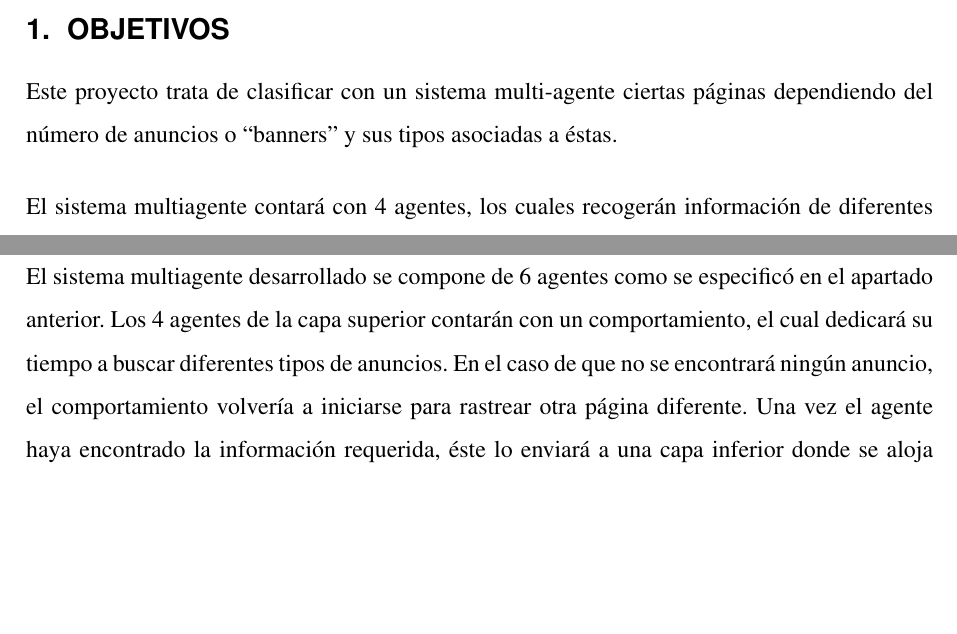
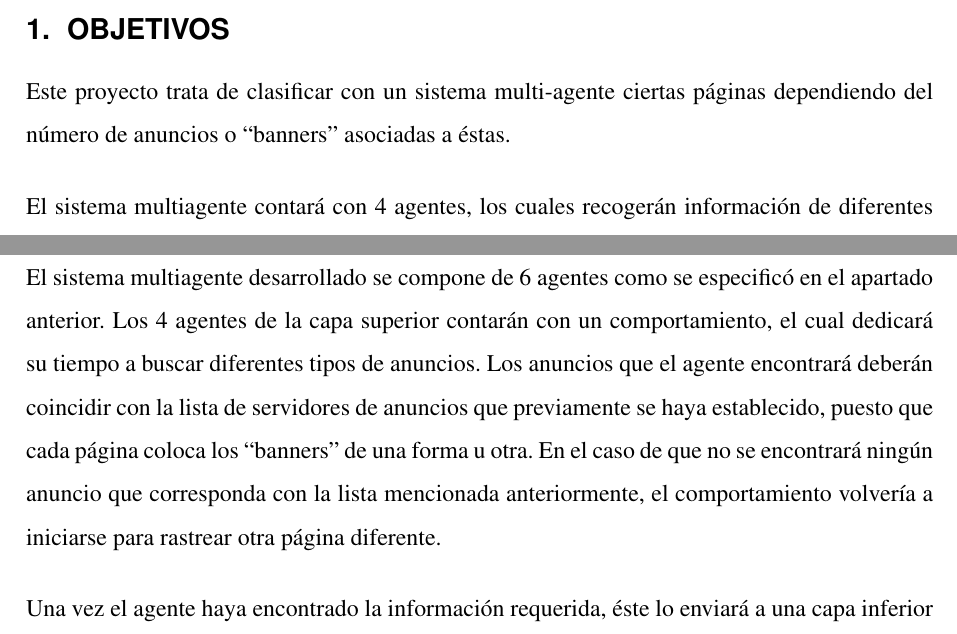
Before and after one commit to aarandag/ClassifiAds, a LaTeX document (doc/ejemplo.tex): two parts of page 3 of 7, joined at a grey line, cut so that both start at the same text, the shorter picture padded with empty space. Compiled offline with pdfLaTeX.

Commit message:
ejemplo.tex modified

```diff
--- a/doc/ejemplo.tex
+++ b/doc/ejemplo.tex
@@ -74,7 +74,7 @@
 
 \section{OBJETIVOS}
 
-Este proyecto trata de clasificar con un sistema multi-agente ciertas páginas dependiendo del número de anuncios o ``banners'' y sus tipos  asociadas a éstas.
+Este proyecto trata de clasificar con un sistema multi-agente ciertas páginas dependiendo del número de anuncios o ``banners'' asociadas a éstas.
 
 El sistema multiagente contará con 4 agentes, los cuales recogerán información de diferentes páginas (los anuncios o ``banners'' que encuentre) para enviárselo a otro agente, que estará en una capa inferior. Éste se encargará de procesar esa información para establecer el ranking y comprobar de qué tipo son los anuncios. Una vez tengamos la información procesada, ésta será enviada a otro agente, en una capa más inferior, que será el encargado de mostrar el ranking a el usuario mediante una interfaz o similar.
 
@@ -86,7 +86,13 @@ Con respecto a la tecnología a utilizar, se usará Java como lenguaje de progra
 \end{itemize}
 
 \section{ESTRUCTURA DEL SMA}
-El sistema multiagente desarrollado se compone de 6 agentes como se especificó en el apartado anterior. Los 4 agentes de la capa superior contarán con un comportamiento, el cual dedicará su tiempo a buscar diferentes tipos de anuncios. En el caso de que no se encontrará ningún anuncio, el comportamiento volvería a iniciarse para rastrear otra página diferente. Una vez el agente haya encontrado la información requerida, éste lo enviará a una capa inferior donde se aloja el agente de procesamiento. Este agente tendrá 4 comportamientos, los cuales se encargarán de procesar la información que cada agente de la capa superior le envió. Además, el agente de procesamiento responderá a cada agente enviándole una respuesta de confirmación de recepción de los datos para que éstos mueran. El agente de procesamiento gestionará la información que le envíe cada agente en el orden en el que éstos lo hagan. Después de que toda la información haya sido procesada, éste lo enviará al agente interfaz, el cual se encargará de la visualización de los datos. De igual manera que los agente de la capa superior reciben un mensaje de confirmación, el agente de procesamiento recibirá otro por parte del agente de interfaz. Finalmente, después de que los datos hayan sido mostrados, el usuario podra abortar la ejecución del programa cuando éste lo desee. Acto seguido, el agente interfaz morirá.
+El sistema multiagente desarrollado se compone de 6 agentes como se especificó en el apartado anterior. Los 4 agentes de la capa superior contarán con un comportamiento, el cual dedicará su tiempo a buscar diferentes tipos de anuncios. Los anuncios que el agente encontrará deberán coincidir con la lista de servidores de anuncios que previamente se haya establecido, puesto que cada página coloca los ``banners'' de una forma u otra. En el caso de que no se encontrará ningún anuncio que corresponda con la lista mencionada anteriormente, el comportamiento volvería a iniciarse para rastrear otra página diferente.
+
+Una vez el agente haya encontrado la información requerida, éste lo enviará a una capa inferior donde se aloja el agente de procesamiento. Este agente tendrá 4 comportamientos, los cuales se encargarán de procesar la información que cada agente de la capa superior le envió. Además, el agente de procesamiento responderá a cada agente enviándole una respuesta de confirmación de recepción de los datos para que éstos mueran.
+
+El agente de procesamiento gestionará la información que le envíe cada agente en el orden en el que éstos lo hagan. Después de que toda la información haya sido procesada, éste lo enviará al agente interfaz, el cual se encargará de la visualización de los datos. De igual manera que los agente de la capa superior reciben un mensaje de confirmación, el agente de procesamiento recibirá otro por parte del agente de interfaz.
+
+Finalmente, después de que los datos hayan sido mostrados, el usuario podra abortar la ejecución del programa cuando éste lo desee. Acto seguido, el agente interfaz morirá.
 
 En la figura \ref{fig:flujo-sma} se puede ver el flujo que los agentes seguirán a lo largo de la ejecución.
 
```
